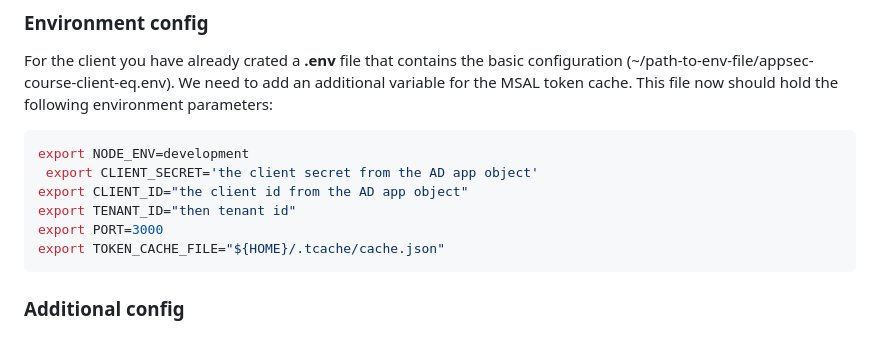
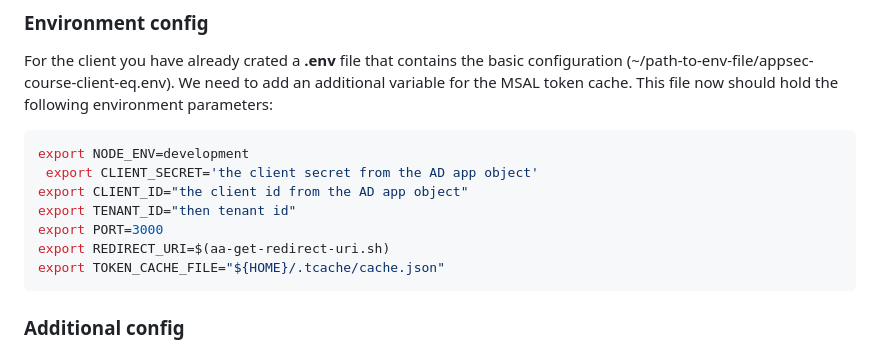
Before and after one commit to equinor/appsec-fundamentals-authn-authz-cs, a Markdown page: ex-10/doc/configure_client_anda_api.md, the part around the change. Rendered like a GitHub page.

Commit message:
add redirect_uri to config

````diff
--- a/ex-10/doc/configure_client_anda_api.md
+++ b/ex-10/doc/configure_client_anda_api.md
@@ -18,6 +18,7 @@ export NODE_ENV=development
 export CLIENT_ID="the client id from the AD app object"
 export TENANT_ID="then tenant id"
 export PORT=3000
+export REDIRECT_URI=$(aa-get-redirect-uri.sh)
 export TOKEN_CACHE_FILE="${HOME}/.tcache/cache.json"
 ```
 ### Additional config
````
